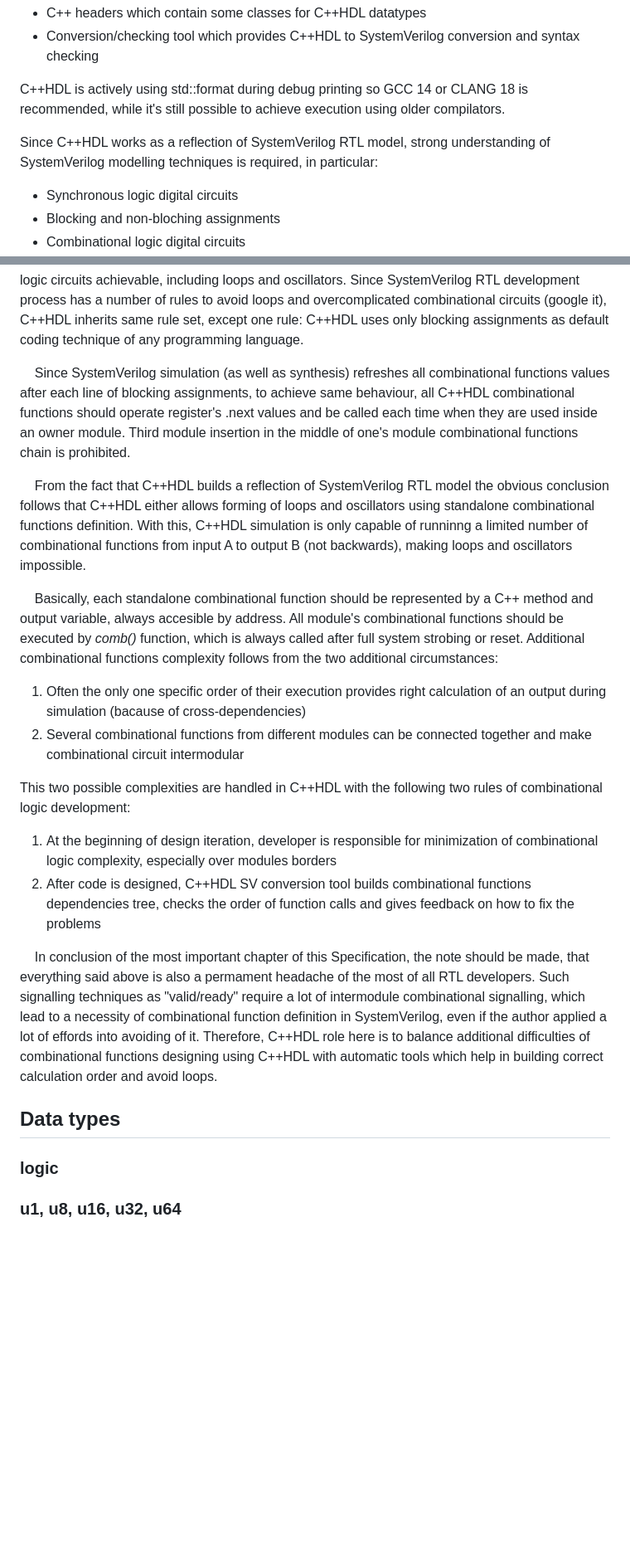
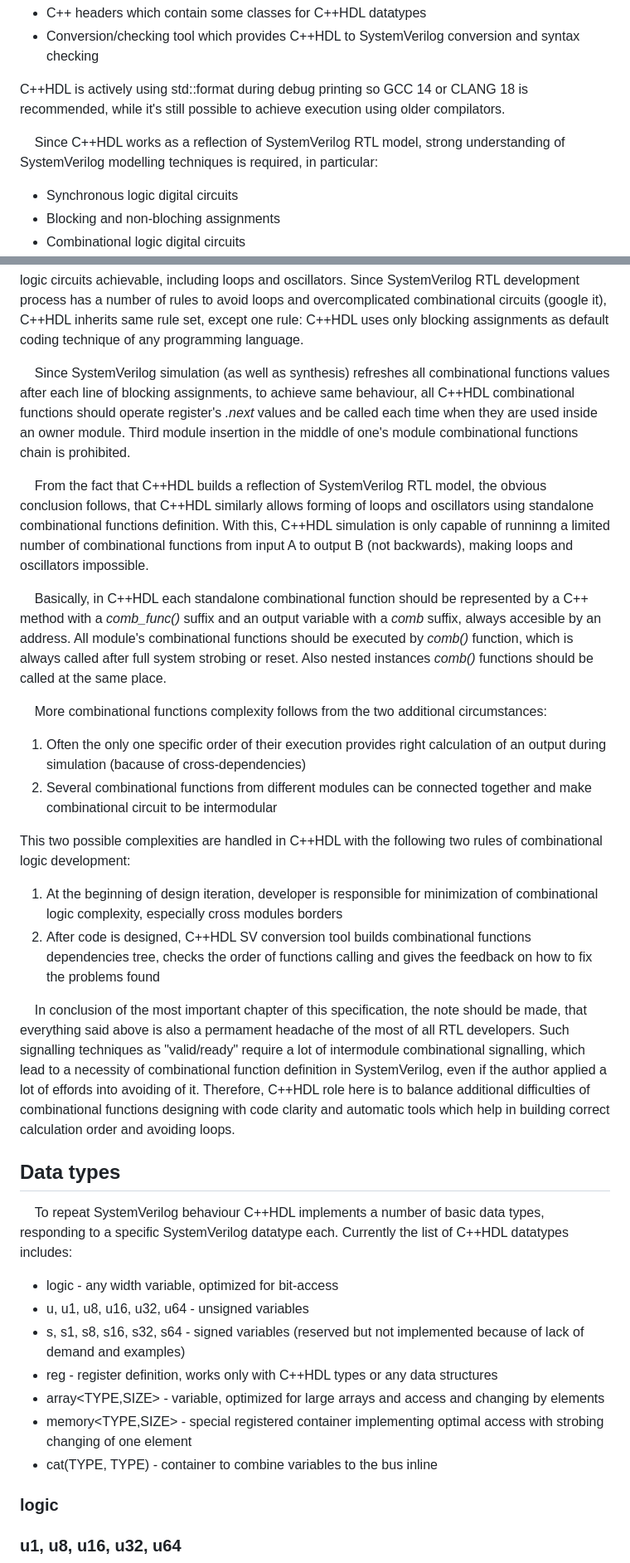
Before and after one commit to mirekez/cpphdl, a Markdown page: doc/spec.md, 2 parts joined by grey strips. Shown: that part at 83% size. Rendered like a GitHub page; blank space fills up the shorter version.

Commit message:
some changes and fixes to specification

```diff
--- a/doc/spec.md
+++ b/doc/spec.md
@@ -73,7 +73,7 @@ multiplexors, cache and memory functions, mathematics functions, digital data pr
 C++HDL is actively using std::format during debug printing so GCC 14 or CLANG 18 is recommended, while it's still possible to
 achieve execution using older compilators.
 
-Since C++HDL works as a reflection of SystemVerilog RTL model, strong understanding of SystemVerilog modelling techniques is required,
+&nbsp;&nbsp;&nbsp;&nbsp;Since C++HDL works as a reflection of SystemVerilog RTL model, strong understanding of SystemVerilog modelling techniques is required,
 in particular:
 
 * Synchronous logic digital circuits
@@ -368,33 +369,46 @@ Since SystemVerilog RTL development process has a number of rules to avoid loops
 C++HDL inherits same rule set, except one rule: C++HDL uses only blocking assignments as default coding technique of any programming language.
 
 &nbsp;&nbsp;&nbsp;&nbsp;Since SystemVerilog simulation (as well as synthesis) refreshes all combinational functions values after each line of blocking assignments,
-to achieve same behaviour, all C++HDL combinational functions should operate register's .next values and be called each time when they are used
+to achieve same behaviour, all C++HDL combinational functions should operate register's *.next* values and be called each time when they are used
 inside an owner module. Third module insertion in the middle of one's module combinational functions chain is prohibited.
 
-&nbsp;&nbsp;&nbsp;&nbsp;From the fact that C++HDL builds a reflection of SystemVerilog RTL model the obvious conclusion follows that
-C++HDL either allows forming of loops and oscillators using standalone combinational functions definition. With this, C++HDL simulation is only capable
+&nbsp;&nbsp;&nbsp;&nbsp;From the fact that C++HDL builds a reflection of SystemVerilog RTL model, the obvious conclusion follows, that
+C++HDL similarly allows forming of loops and oscillators using standalone combinational functions definition. With this, C++HDL simulation is only capable
 of runninng a limited number of combinational functions from input A to output B (not backwards), making loops and oscillators impossible.
 
-&nbsp;&nbsp;&nbsp;&nbsp;Basically, each standalone combinational function should be represented by a C++ method and output variable,
-always accesible by address. All module's combinational functions should be executed by *comb()* function, which is always called
-after full system strobing or reset. Additional combinational functions complexity follows from the two additional circumstances:
+&nbsp;&nbsp;&nbsp;&nbsp;Basically, in C++HDL each standalone combinational function should be represented by a C++ method with a *comb_func()* suffix and
+an output variable with a *comb* suffix, always accesible by an address. All module's combinational functions should be executed by *comb()* function, which is always called
+after full system strobing or reset. Also nested instances *comb()* functions should be called at the same place.
+
+&nbsp;&nbsp;&nbsp;&nbsp;More combinational functions complexity follows from the two additional circumstances:
 
 1. Often the only one specific order of their execution provides right calculation of an output during simulation (bacause of cross-dependencies)
-2. Several combinational functions from different modules can be connected together and make combinational circuit intermodular
+2. Several combinational functions from different modules can be connected together and make combinational circuit to be intermodular
 
 This two possible complexities are handled in C++HDL with the following two rules of combinational logic development:
 
-1. At the beginning of design iteration, developer is responsible for minimization of combinational logic complexity, especially over modules borders
-2. After code is designed, C++HDL SV conversion tool builds combinational functions dependencies tree, checks the order of function calls and gives
-feedback on how to fix the problems
+1. At the beginning of design iteration, developer is responsible for minimization of combinational logic complexity, especially cross modules borders
+2. After code is designed, C++HDL SV conversion tool builds combinational functions dependencies tree, checks the order of functions calling and gives
+the feedback on how to fix the problems found
 
-&nbsp;&nbsp;&nbsp;&nbsp;In conclusion of the most important chapter of this Specification, the note should be made, that everything said
+&nbsp;&nbsp;&nbsp;&nbsp;In conclusion of the most important chapter of this specification, the note should be made, that everything said
 above is also a permament headache of the most of all RTL developers. Such signalling techniques as "valid/ready" require a lot of
 intermodule combinational signalling, which lead to a necessity of combinational function definition in SystemVerilog, even if
 the author applied a lot of effords into avoiding of it. Therefore, C++HDL role here is to balance additional difficulties of
-combinational functions designing using C++HDL with automatic tools which help in building correct calculation order and avoid loops.
+combinational functions designing with code clarity and automatic tools which help in building correct calculation order and avoiding loops.
 
 ## Data types
+
+&nbsp;&nbsp;&nbsp;&nbsp;To repeat SystemVerilog behaviour C++HDL implements a number of basic data types, responding to a specific
+SystemVerilog datatype each. Currently the list of C++HDL datatypes includes:
+
+* logic<WIDTH> - any width variable, optimized for bit-access
+* u<WIDTH>, u1, u8, u16, u32, u64 - unsigned variables
+* s<WIDTH>, s1, s8, s16, s32, s64 - signed variables (reserved but not implemented because of lack of demand and examples)
+* reg<TYPE> - register definition, works only with C++HDL types or any data structures
+* array<TYPE,SIZE> - variable, optimized for large arrays and access and changing by elements
+* memory<TYPE,SIZE> - special registered container implementing optimal access with strobing changing of one element
+* cat(TYPE, TYPE) - container to combine variables to the bus inline
 
 ### logic<WIDTH>
 
```
Also changed, not shown: other parts of doc/spec.md (+9 -8 lines).
